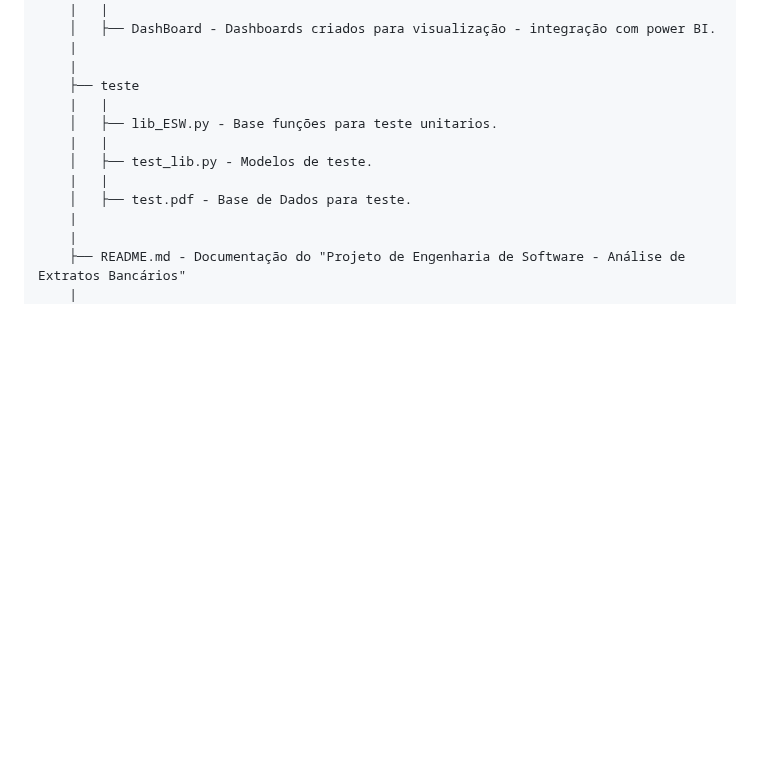
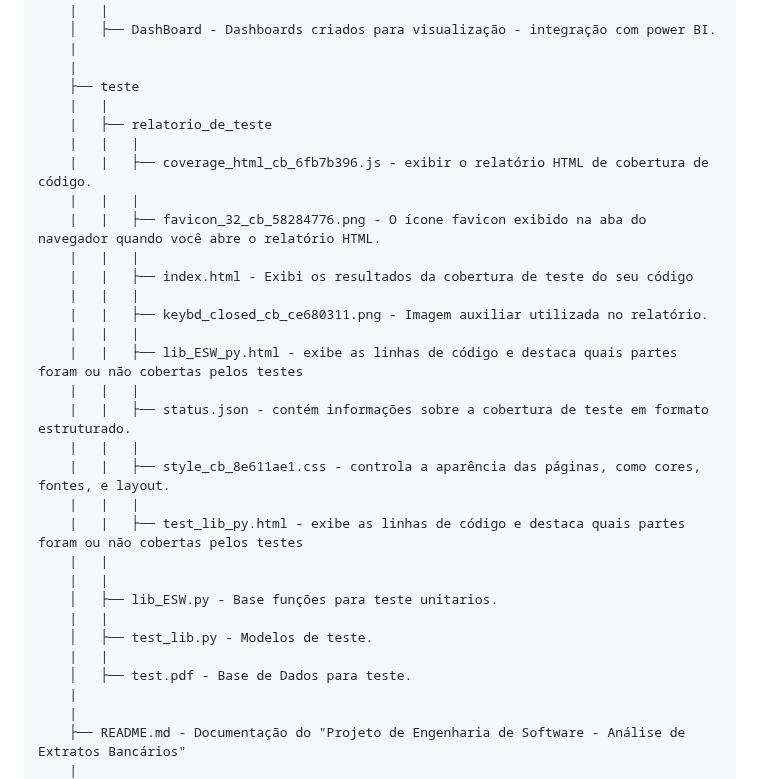
Before and after one commit to mateus-neres/projeto-ESW, a Markdown page: README.md, the part around the change. Rendered like a GitHub page; blank space fills up the shorter version.

Commit message:
Atualizando

```diff
--- a/README.md
+++ b/README.md
@@ -102,6 +102,25 @@ Considerando o desafio de integração entre os dados do fluxo bancários em dif
         |
         |
         ├── teste
+        |   |
+        |   ├── relatorio_de_teste
+        |   |   |
+        |   |   ├── coverage_html_cb_6fb7b396.js - exibir o relatório HTML de cobertura de código.
+        |   |   |
+        |   |   ├── favicon_32_cb_58284776.png - O ícone favicon exibido na aba do navegador quando você abre o relatório HTML.
+        |   |   |
+        |   |   ├── index.html - Exibi os resultados da cobertura de teste do seu código
+        |   |   |
+        |   |   ├── keybd_closed_cb_ce680311.png - Imagem auxiliar utilizada no relatório.
+        |   |   |
+        |   |   ├── lib_ESW_py.html - exibe as linhas de código e destaca quais partes foram ou não cobertas pelos testes
+        |   |   |
+        |   |   ├── status.json - contém informações sobre a cobertura de teste em formato estruturado.
+        |   |   |
+        |   |   ├── style_cb_8e611ae1.css - controla a aparência das páginas, como cores, fontes, e layout.
+        |   |   |
+        |   |   ├── test_lib_py.html - exibe as linhas de código e destaca quais partes foram ou não cobertas pelos testes
+        |   |
         |   |
         │   ├── lib_ESW.py - Base funções para teste unitarios.
         |   |
```
